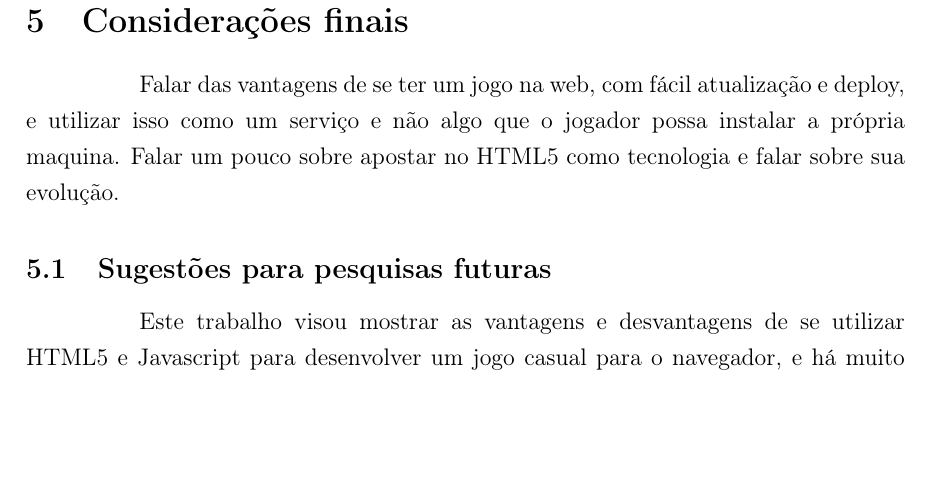
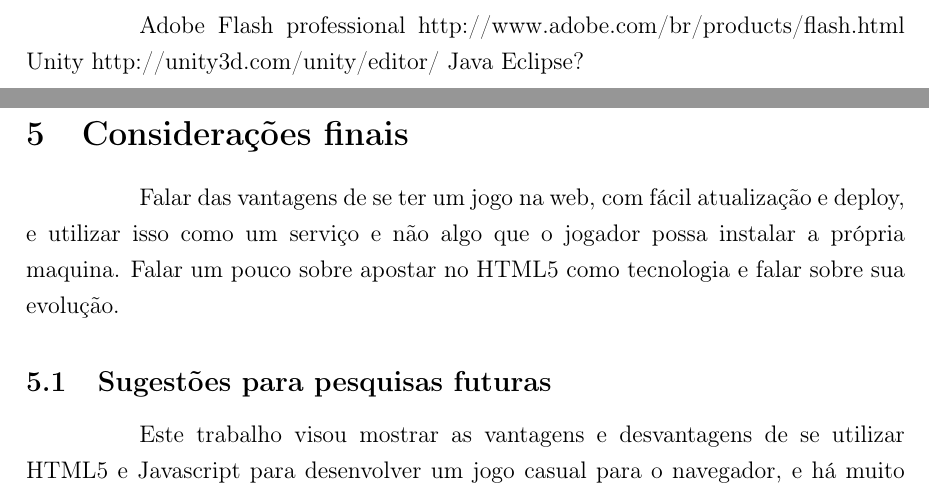
Before and after one commit to PotHix/tcc, a LaTeX thesis (tcc.tex, which reads cap-comparacao_com_tecnologias_atuais.tex): part of page 22 of 23 before the commit and two parts of pages 22 and 23 of 24 after it, the two joined at a grey line, cut at the place of the change, the shorter picture padded with empty space. Compiled offline with pdfLaTeX; a LaTeX package or settings file that is missing is left out.

Commit message:
Adicionando fontes para pesquisa

```diff
--- a/cap-comparacao_com_tecnologias_atuais.tex
+++ b/cap-comparacao_com_tecnologias_atuais.tex
@@ -108,3 +108,6 @@ objetos e outras apenas disponibilizam suas bibliotecas como um
 framework para facilitar tarefas de código.
 
 %TODO: Falar sobre as ferramentas de cada uma
+Adobe Flash professional http://www.adobe.com/br/products/flash.html
+Unity http://unity3d.com/unity/editor/
+Java Eclipse?
```
